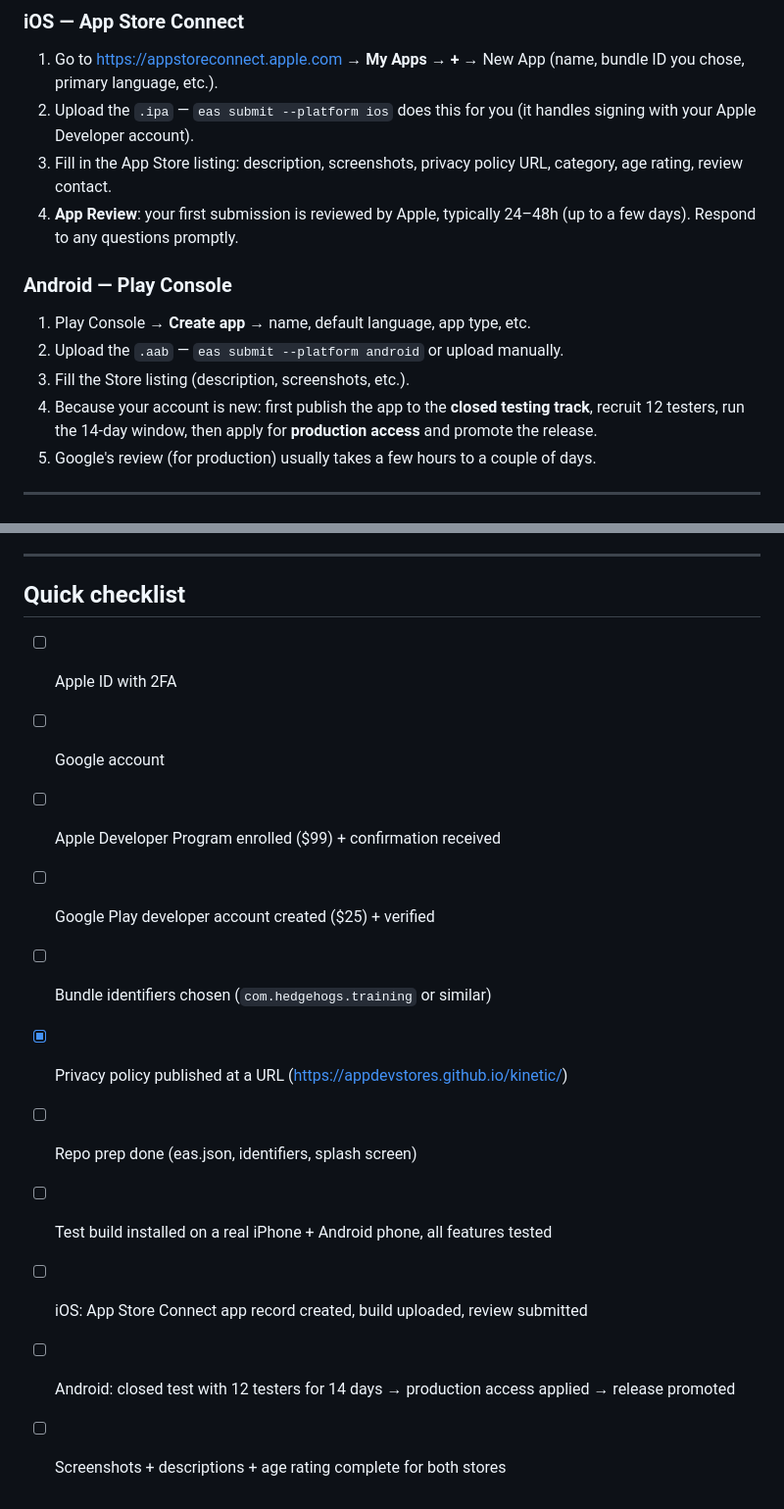
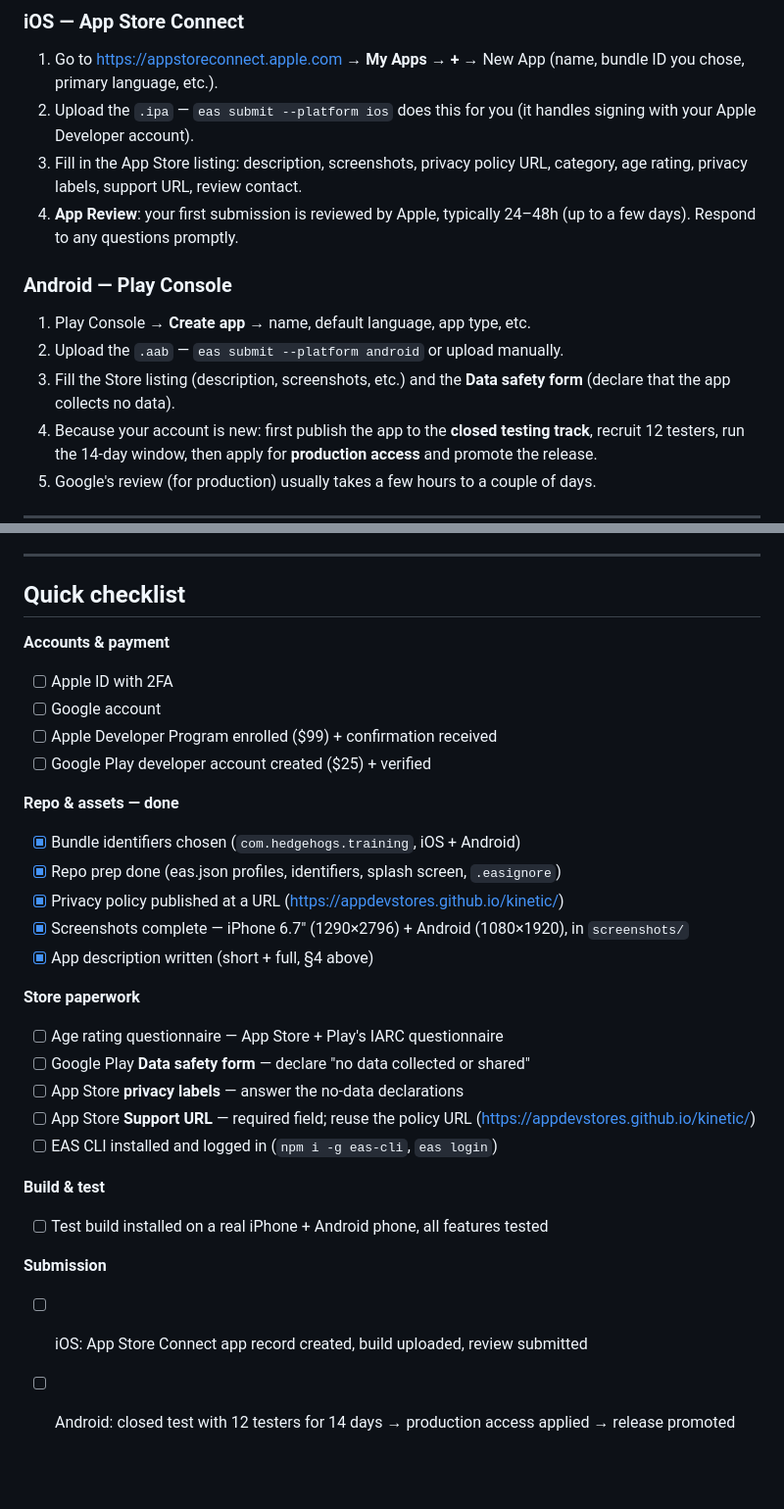
Before and after one commit to appdevstores/kinetic, a Markdown page: PUBLISHING.md, 2 parts joined by grey strips. Shown at 98% size. Rendered like a GitHub page; blank space fills up the shorter version.

Commit message:
Update publish checklist with completed items and missing steps
- Mark bundle IDs, repo prep, privacy policy, screenshots, and app
  description as done
- Add steps the checklist was missing: Play Data safety form, App Store
  privacy labels and support URL, and EAS CLI login
- Split age rating out of the combined screenshots/description item

Generated with [Devin](https://devin.ai)

Co-Authored-By: Devin <158243242+devin-ai-integration[bot]@users.noreply.github.com>

```diff
--- a/PUBLISHING.md
+++ b/PUBLISHING.md
@@ -213,14 +213,15 @@ This produces the `.ipa` (iOS) and `.aab` (Android) files.
 2. Upload the `.ipa` — `eas submit --platform ios` does this for you
    (it handles signing with your Apple Developer account).
 3. Fill in the App Store listing: description, screenshots, privacy policy
-   URL, category, age rating, review contact.
+   URL, category, age rating, privacy labels, support URL, review contact.
 4. **App Review**: your first submission is reviewed by Apple, typically
    24–48h (up to a few days). Respond to any questions promptly.
 
 ### Android — Play Console
 1. Play Console → **Create app** → name, default language, app type, etc.
 2. Upload the `.aab` — `eas submit --platform android` or upload manually.
-3. Fill the Store listing (description, screenshots, etc.).
+3. Fill the Store listing (description, screenshots, etc.) and the
+   **Data safety form** (declare that the app collects no data).
 4. Because your account is new: first publish the app to the **closed
    testing track**, recruit 12 testers, run the 14-day window, then apply
    for **production access** and promote the release.
@@ -241,15 +242,32 @@ This produces the `.ipa` (iOS) and `.aab` (Android) files.
 
 ## Quick checklist
 
+**Accounts & payment**
 - [ ] Apple ID with 2FA
 - [ ] Google account
 - [ ] Apple Developer Program enrolled ($99) + confirmation received
 - [ ] Google Play developer account created ($25) + verified
-- [ ] Bundle identifiers chosen (`com.hedgehogs.training` or similar)
+
+**Repo & assets — done**
+- [x] Bundle identifiers chosen (`com.hedgehogs.training`, iOS + Android)
+- [x] Repo prep done (eas.json profiles, identifiers, splash screen, `.easignore`)
 - [x] Privacy policy published at a URL (https://appdevstores.github.io/kinetic/)
-- [ ] Repo prep done (eas.json, identifiers, splash screen)
+- [x] Screenshots complete — iPhone 6.7" (1290×2796) + Android (1080×1920),
+      in `screenshots/`
+- [x] App description written (short + full, §4 above)
+
+**Store paperwork**
+- [ ] Age rating questionnaire — App Store + Play's IARC questionnaire
+- [ ] Google Play **Data safety form** — declare "no data collected or shared"
+- [ ] App Store **privacy labels** — answer the no-data declarations
+- [ ] App Store **Support URL** — required field; reuse the policy URL
+      (https://appdevstores.github.io/kinetic/)
+- [ ] EAS CLI installed and logged in (`npm i -g eas-cli`, `eas login`)
+
+**Build & test**
 - [ ] Test build installed on a real iPhone + Android phone, all features tested
+
+**Submission**
 - [ ] iOS: App Store Connect app record created, build uploaded, review submitted
 - [ ] Android: closed test with 12 testers for 14 days → production access
       applied → release promoted
-- [ ] Screenshots + descriptions + age rating complete for both stores
```
